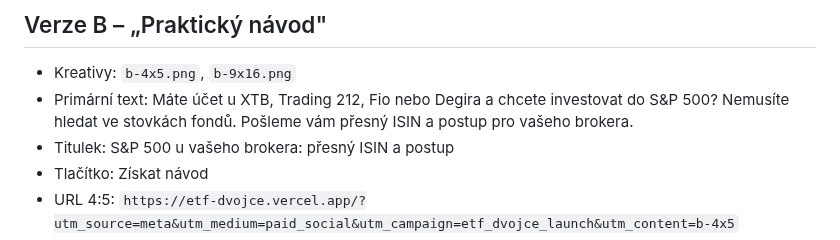
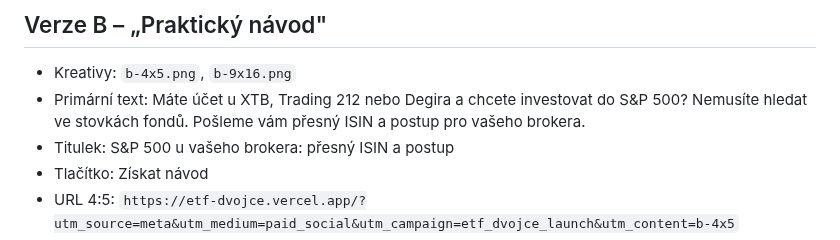
Before and after one commit to JirkaZednik/landing-page-etf, a Markdown page: ads/copy.md, the part around the change. GitHub-like rendering.

```diff
--- a/ads/copy.md
+++ b/ads/copy.md
@@ -12,7 +12,7 @@ Kategorie kampaně: Financial products and services. Obě verze vedou na stejnou
 
 ## Verze B – „Praktický návod"
 - Kreativy: `b-4x5.png`, `b-9x16.png`
-- Primární text: Máte účet u XTB, Trading 212, Fio nebo Degira a chcete investovat do S&P 500? Nemusíte hledat ve stovkách fondů. Pošleme vám přesný ISIN a postup pro vašeho brokera.
+- Primární text: Máte účet u XTB, Trading 212 nebo Degira a chcete investovat do S&P 500? Nemusíte hledat ve stovkách fondů. Pošleme vám přesný ISIN a postup pro vašeho brokera.
 - Titulek: S&P 500 u vašeho brokera: přesný ISIN a postup
 - Tlačítko: Získat návod
 - URL 4:5: `https://etf-dvojce.vercel.app/?utm_source=meta&utm_medium=paid_social&utm_campaign=etf_dvojce_launch&utm_content=b-4x5`
```
Also changed, not shown: README.md (+7 -7 lines), ads/b-4x5.png, ads/b-9x16.png, 10 other files.
